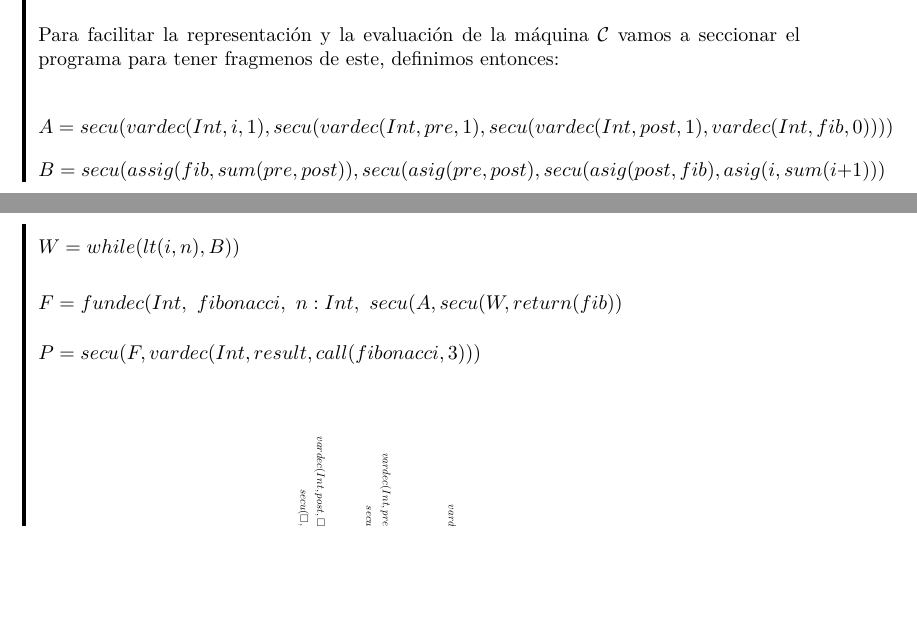
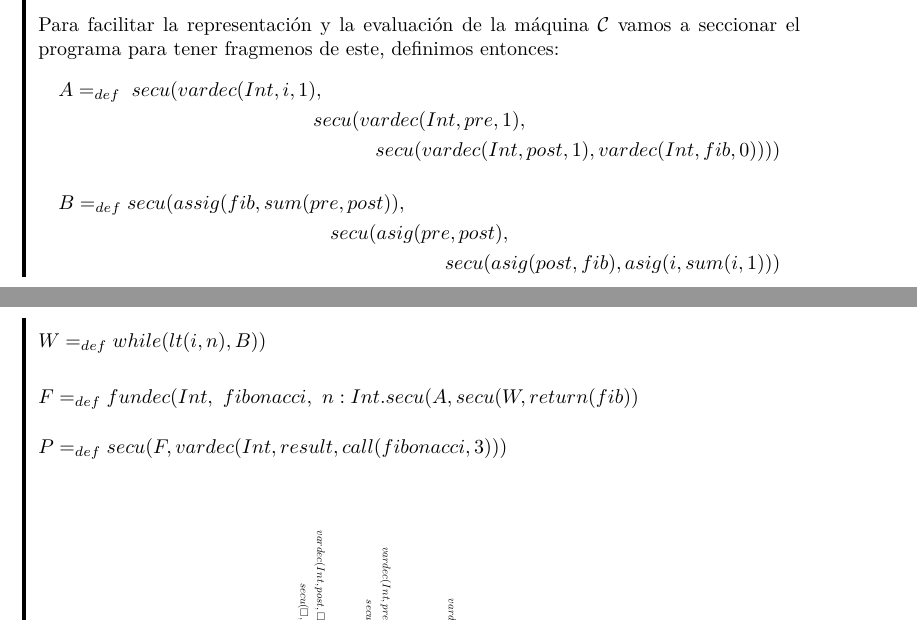
Before and after one commit to ebooshi/Manual-de-titulaci-n, a LaTeX document (00_Manual_Main_Template.tex, which reads 12_TinyC.tex): two parts of pages 133 and 134 of 166, joined at a grey line, cut so that both start at the same text, the shorter picture padded with empty space. The pictures show the PDF file 00_Manual_Main_Template.pdf that the author committed with the source.

Commit message:
Corregido capitulo 9

```diff
--- a/12_TinyC.tex
+++ b/12_TinyC.tex
@@ -353,26 +352,25 @@ Se definen las transiciones con las siguientes reglas:\\
             }
             return fib;
         };
-
         Int result = fibonacci(3);
     \end{lstlisting}
-
-	\bigskip
-
     Para facilitar la representación y la evaluación de la máquina $\Cs$ vamos a seccionar el programa para tener fragmenos de este, definimos entonces:
-
-    \[
-        A = secu(vardec(Int, i, 1), secu(vardec(Int, pre, 1), secu(vardec(Int, post, 1), vardec(Int, fib, 0))))
-    \]
-    \[
-        B = secu(assig(fib, sum(pre,post)), secu(asig(pre,post), secu(asig(post,fib), asig(i,sum(i+1)))
-    \]
+\begin{multline*}
+A =_{def}\; secu(vardec(Int, i, 1), \\
+      secu(vardec(Int, pre, 1), \\
+      secu(vardec(Int, post, 1), vardec(Int, fib, 0))))
+\end{multline*}
+\begin{multline*}
+        B =_{def} secu(assig(fib, sum(pre,post)), \\
+		 secu(asig(pre,post), \\
+		 secu(asig(post,fib), asig(i,sum(i,1)))
+\end{multline*}
 	\\*[3pt]
-        $ W = while(lt(i,n),B)) $\\
+        $ W =_{def} while(lt(i,n),B)) $\\
 	\\*[4pt]
-        $ F = fundec(Int,\ fibonacci,\ n:Int,\ secu(A,secu(W, return(fib)) $\\
+        $ F =_{def} fundec(Int,\ fibonacci,\ n:Int.secu(A,secu(W, return(fib)) $\\
 	\\*[1pt]
-       $ P = secu(F,vardec(Int, result, call(fibonacci, 3))) $
+       $ P =_{def} secu(F,vardec(Int, result, call(fibonacci, 3))) $
 
 	\bigskip
 
```
Also changed, not shown: 00_Manual_Main_Template.pdf, 12_TinyC.tex (5 more changed lines), 2 other files.
